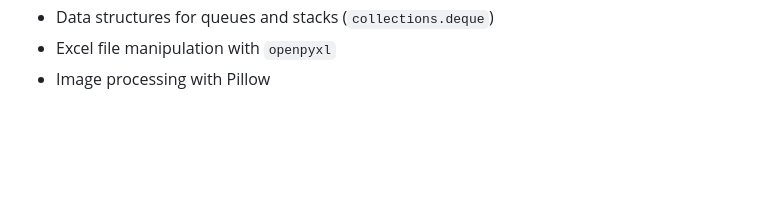
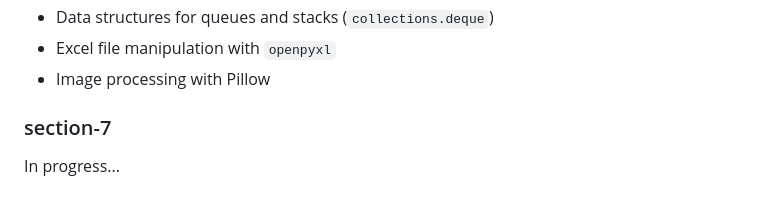
Before and after one commit to jonatantiosi/coding-practice, a Markdown page: README.md, the part around one of its changes. GitHub-like rendering; blank space fills up the shorter version.

```diff
--- a/README.md
+++ b/README.md
@@ -103,3 +103,6 @@ Practices using Python Modules and Libraries
 - Data structures for queues and stacks (`collections.deque`)
 - Excel file manipulation with `openpyxl`
 - Image processing with Pillow
+
+### section-7
+In progress...
```
Also changed, not shown: other parts of README.md (+1 -1 lines).
